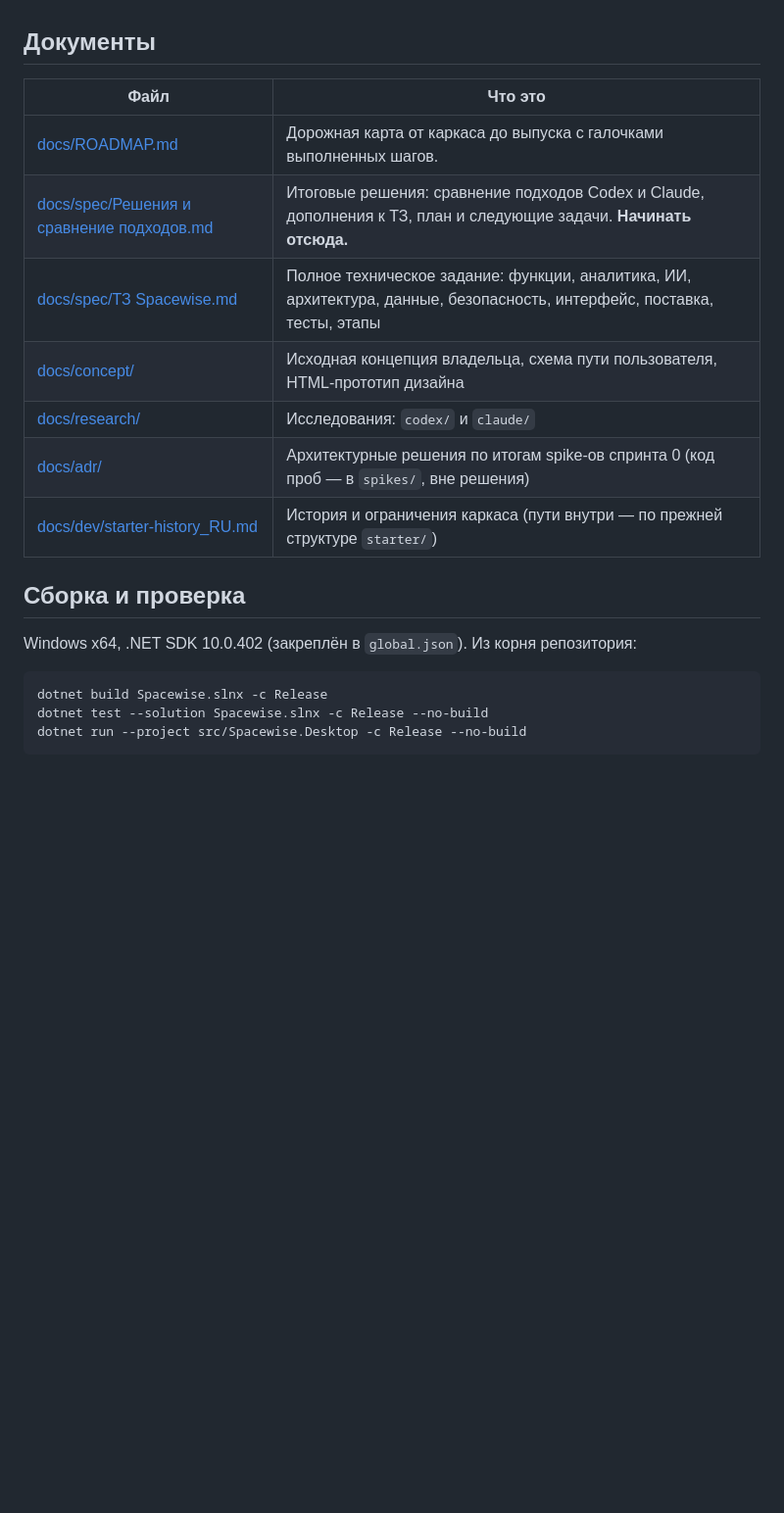
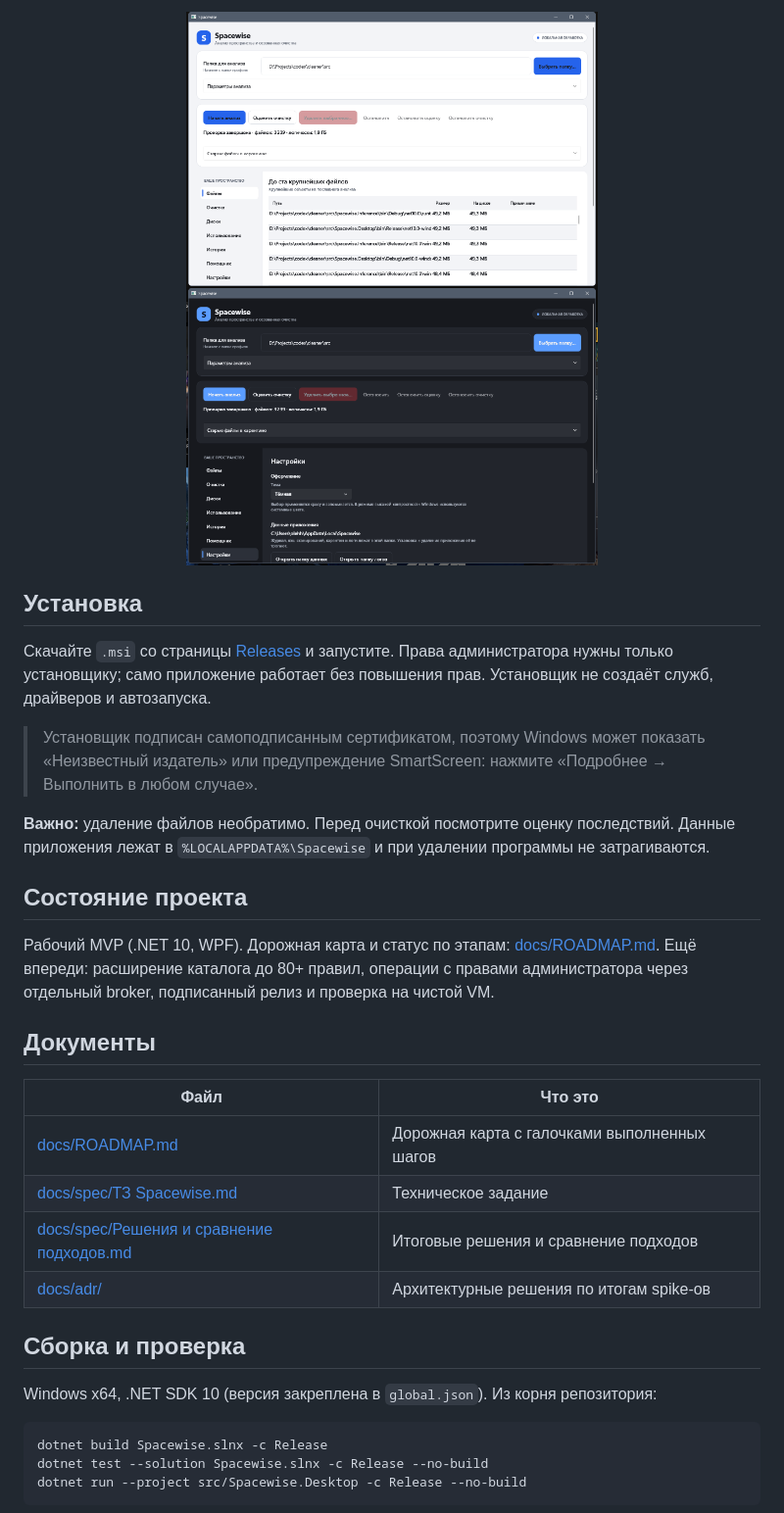
Before and after one commit to OlehHavrilko/spacewise, a Markdown page: README.md, the part around one of its changes. Shown at 98% size. GitHub-like rendering; pictures changed too: docs/screenshots/main-light.png (added), docs/screenshots/settings-dark.png (added); blank space fills up the shorter version.

Commit message:
README: features, screenshots, install; add screenshots

````diff
--- a/README.md
+++ b/README.md
@@ -6,19 +21,32 @@ Spacewise — настольное приложение для Windows 10/11, к
+<p align="center">
+  <img src="docs/screenshots/main-light.png" alt="Светлая тема" width="420">
+  <img src="docs/screenshots/settings-dark.png" alt="Настройки" width="420">
+</p>
+
+## Установка
+
+Скачайте `.msi` со страницы [Releases](../../releases/latest) и запустите. Права администратора нужны только установщику; само приложение работает без повышения прав. Установщик не создаёт служб, драйверов и автозапуска.
+
+> Установщик подписан самоподписанным сертификатом, поэтому Windows может показать «Неизвестный издатель» или предупреждение SmartScreen: нажмите «Подробнее → Выполнить в любом случае».
+
+**Важно:** удаление файлов необратимо. Перед очисткой посмотрите оценку последствий. Данные приложения лежат в `%LOCALAPPDATA%\Spacewise` и при удалении программы не затрагиваются.
+
+## Состояние проекта
+
+Рабочий MVP (.NET 10, WPF). Дорожная карта и статус по этапам: [docs/ROADMAP.md](docs/ROADMAP.md). Ещё впереди: расширение каталога до 80+ правил, операции с правами администратора через отдельный broker, подписанный релиз и проверка на чистой VM.
 
 ## Документы
 
 | Файл | Что это |
 |---|---|
-| [docs/ROADMAP.md](docs/ROADMAP.md) | Дорожная карта от каркаса до выпуска с галочками выполненных шагов. |
-| [docs/spec/Решения и сравнение подходов.md](docs/spec/Решения%20и%20сравнение%20подходов.md) | Итоговые решения: сравнение подходов Codex и Claude, дополнения к ТЗ, план и следующие задачи. **Начинать отсюда.** |
-| [docs/spec/ТЗ Spacewise.md](docs/spec/ТЗ%20Spacewise.md) | Полное техническое задание: функции, аналитика, ИИ, архитектура, данные, безопасность, интерфейс, поставка, тесты, этапы |
-| [docs/concept/](docs/concept) | Исходная концепция владельца, схема пути пользователя, HTML-прототип дизайна |
-| [docs/research/](docs/research) | Исследования: `codex/` и `claude/` |
-| [docs/adr/](docs/adr) | Архитектурные решения по итогам spike-ов спринта 0 (код проб — в `spikes/`, вне решения) |
-| [docs/dev/starter-history_RU.md](docs/dev/starter-history_RU.md) | История и ограничения каркаса (пути внутри — по прежней структуре `starter/`) |
+| [docs/ROADMAP.md](docs/ROADMAP.md) | Дорожная карта с галочками выполненных шагов |
+| [docs/spec/ТЗ Spacewise.md](docs/spec/ТЗ%20Spacewise.md) | Техническое задание |
+| [docs/spec/Решения и сравнение подходов.md](docs/spec/Решения%20и%20сравнение%20подходов.md) | Итоговые решения и сравнение подходов |
+| [docs/adr/](docs/adr) | Архитектурные решения по итогам spike-ов |
 
 ## Сборка и проверка
 
-Windows x64, .NET SDK 10.0.402 (закреплён в `global.json`). Из корня репозитория:
+Windows x64, .NET SDK 10 (версия закреплена в `global.json`). Из корня репозитория:
 
 ```powershell
 dotnet build Spacewise.slnx -c Release
````
Also changed, not shown: other parts of README.md (+17 -2 lines), docs/screenshots/main-dark.png (added).
